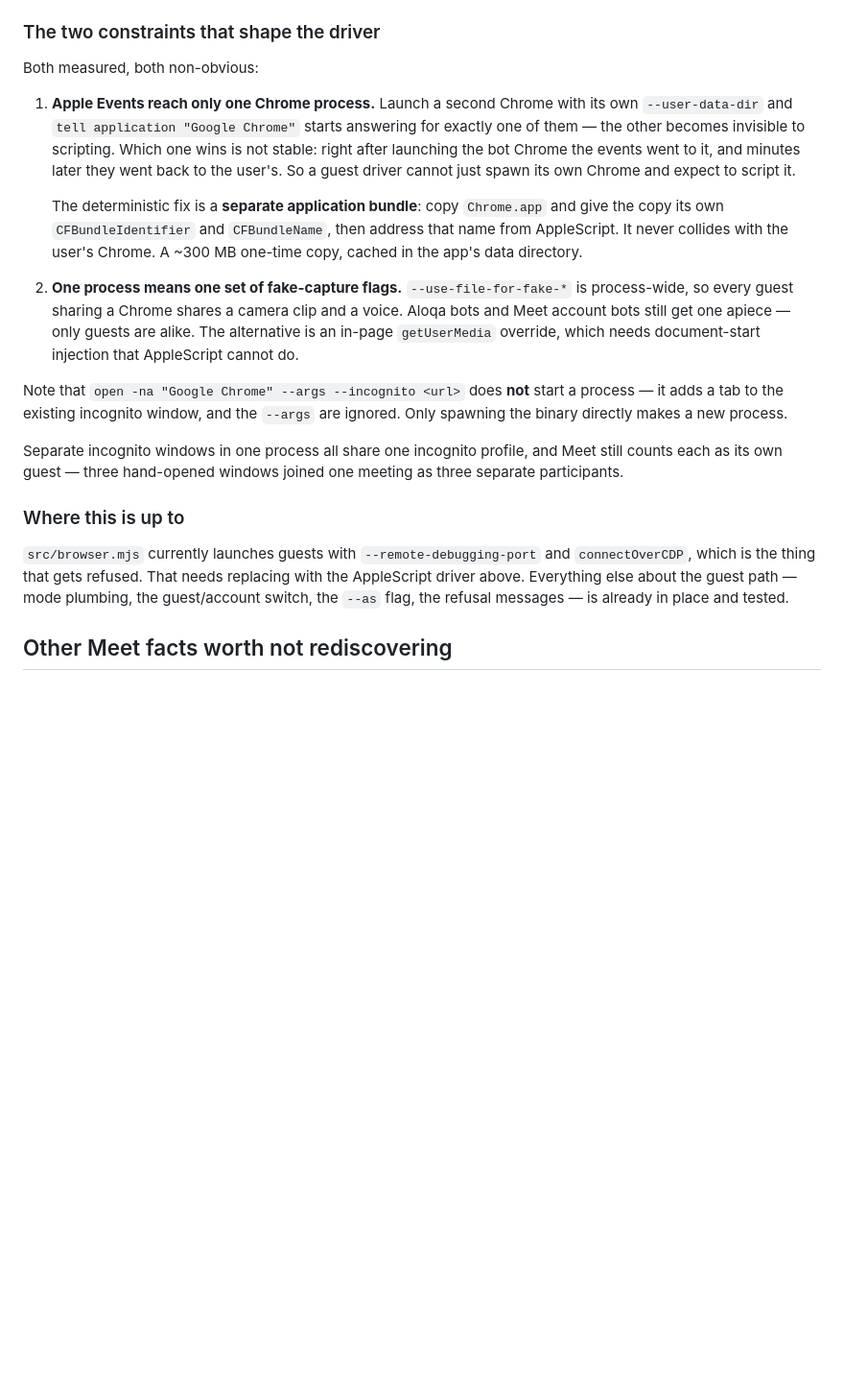
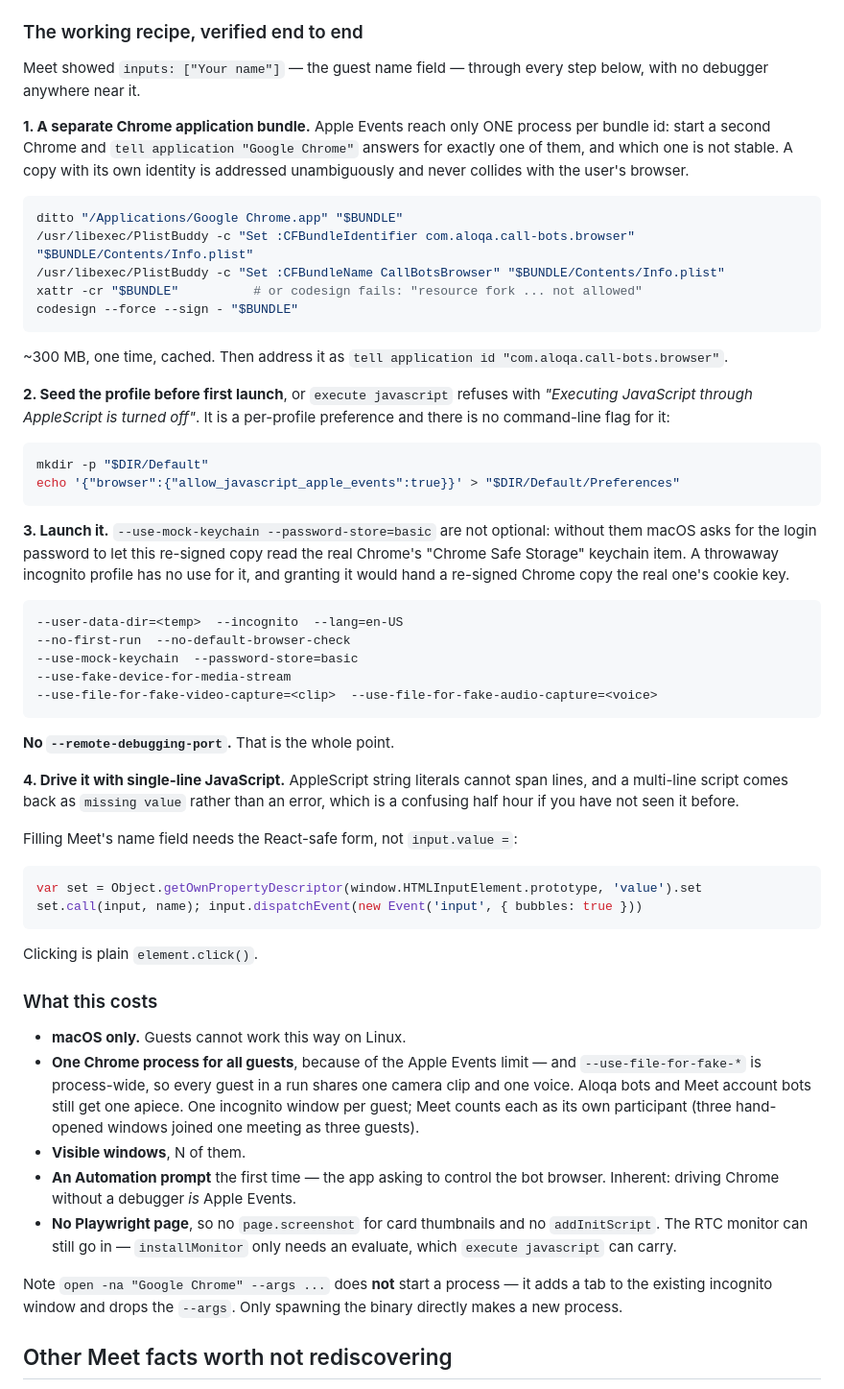
Before and after one commit to mahmudcoding/call-bots, a Markdown page: CLAUDE.md, the part around the change. Shown at 96% size. GitHub-like rendering; blank space fills up the shorter version.

Commit message:
Write down the recipe that gets a Meet guest in
Verified end to end: a separately-identified Chrome bundle, driven through
AppleScript with no debugger attached, gets the guest name field on a meeting
that refuses every CDP-driven browser.

Each step has a failure mode that is silent or misleading, so all four are
written down: codesign needs xattr -cr first, the keychain flags stop macOS
prompting for the login password, the Apple Events preference has to be seeded
into the profile because there is no flag for it, and multi-line JavaScript
comes back as "missing value" rather than an error.

Co-Authored-By: Claude Opus 5 <noreply@anthropic.com>

````diff
--- a/CLAUDE.md
+++ b/CLAUDE.md
@@ -106,43 +106,84 @@ Requirements and consequences:
   toolbar read `Выключить микрофон` / `Участники1` / `Показать экран`, and the
   leave button was `Выйти из звонка`, not `Leave call`.
 
-### The two constraints that shape the driver
+### The working recipe, verified end to end
 
-Both measured, both non-obvious:
+Meet showed `inputs: ["Your name"]` — the guest name field — through every step
+below, with no debugger anywhere near it.
 
-1. **Apple Events reach only one Chrome process.** Launch a second Chrome with
-   its own `--user-data-dir` and `tell application "Google Chrome"` starts
-   answering for exactly one of them — the other becomes invisible to scripting.
-   Which one wins is not stable: right after launching the bot Chrome the events
-   went to it, and minutes later they went back to the user's. So a guest driver
-   cannot just spawn its own Chrome and expect to script it.
+**1. A separate Chrome application bundle.** Apple Events reach only ONE process
+per bundle id: start a second Chrome and `tell application "Google Chrome"`
+answers for exactly one of them, and which one is not stable. A copy with its
+own identity is addressed unambiguously and never collides with the user's
+browser.
 
-   The deterministic fix is a **separate application bundle**: copy `Chrome.app`
-   and give the copy its own `CFBundleIdentifier` and `CFBundleName`, then
-   address that name from AppleScript. It never collides with the user's Chrome.
-   A ~300 MB one-time copy, cached in the app's data directory.
+```bash
+ditto "/Applications/Google Chrome.app" "$BUNDLE"
+/usr/libexec/PlistBuddy -c "Set :CFBundleIdentifier com.aloqa.call-bots.browser" "$BUNDLE/Contents/Info.plist"
+/usr/libexec/PlistBuddy -c "Set :CFBundleName CallBotsBrowser" "$BUNDLE/Contents/Info.plist"
+xattr -cr "$BUNDLE"          # or codesign fails: "resource fork ... not allowed"
+codesign --force --sign - "$BUNDLE"
+```
 
-2. **One process means one set of fake-capture flags.** `--use-file-for-fake-*`
-   is process-wide, so every guest sharing a Chrome shares a camera clip and a
-   voice. Aloqa bots and Meet account bots still get one apiece — only guests
-   are alike. The alternative is an in-page `getUserMedia` override, which needs
-   document-start injection that AppleScript cannot do.
+~300 MB, one time, cached. Then address it as
+`tell application id "com.aloqa.call-bots.browser"`.
 
-Note that `open -na "Google Chrome" --args --incognito <url>` does **not** start
-a process — it adds a tab to the existing incognito window, and the `--args` are
-ignored. Only spawning the binary directly makes a new process.
+**2. Seed the profile before first launch**, or `execute javascript` refuses
+with *"Executing JavaScript through AppleScript is turned off"*. It is a
+per-profile preference and there is no command-line flag for it:
 
-Separate incognito windows in one process all share one incognito profile, and
-Meet still counts each as its own guest — three hand-opened windows joined one
-meeting as three separate participants.
+```bash
+mkdir -p "$DIR/Default"
+echo '{"browser":{"allow_javascript_apple_events":true}}' > "$DIR/Default/Preferences"
+```
 
-### Where this is up to
+**3. Launch it.** `--use-mock-keychain --password-store=basic` are not optional:
+without them macOS asks for the login password to let this re-signed copy read
+the real Chrome's "Chrome Safe Storage" keychain item. A throwaway incognito
+profile has no use for it, and granting it would hand a re-signed Chrome copy
+the real one's cookie key.
 
-`src/browser.mjs` currently launches guests with `--remote-debugging-port` and
-`connectOverCDP`, which is the thing that gets refused. That needs replacing
-with the AppleScript driver above. Everything else about the guest path —
-mode plumbing, the guest/account switch, the `--as` flag, the refusal messages —
-is already in place and tested.
+```
+--user-data-dir=<temp>  --incognito  --lang=en-US
+--no-first-run  --no-default-browser-check
+--use-mock-keychain  --password-store=basic
+--use-fake-device-for-media-stream
+--use-file-for-fake-video-capture=<clip>  --use-file-for-fake-audio-capture=<voice>
+```
+
+**No `--remote-debugging-port`.** That is the whole point.
+
+**4. Drive it with single-line JavaScript.** AppleScript string literals cannot
+span lines, and a multi-line script comes back as `missing value` rather than an
+error, which is a confusing half hour if you have not seen it before.
+
+Filling Meet's name field needs the React-safe form, not `input.value =`:
+
+```js
+var set = Object.getOwnPropertyDescriptor(window.HTMLInputElement.prototype, 'value').set
+set.call(input, name); input.dispatchEvent(new Event('input', { bubbles: true }))
+```
+
+Clicking is plain `element.click()`.
+
+### What this costs
+
+- **macOS only.** Guests cannot work this way on Linux.
+- **One Chrome process for all guests**, because of the Apple Events limit — and
+  `--use-file-for-fake-*` is process-wide, so every guest in a run shares one
+  camera clip and one voice. Aloqa bots and Meet account bots still get one
+  apiece. One incognito window per guest; Meet counts each as its own
+  participant (three hand-opened windows joined one meeting as three guests).
+- **Visible windows**, N of them.
+- **An Automation prompt** the first time — the app asking to control the bot
+  browser. Inherent: driving Chrome without a debugger *is* Apple Events.
+- **No Playwright page**, so no `page.screenshot` for card thumbnails and no
+  `addInitScript`. The RTC monitor can still go in — `installMonitor` only needs
+  an evaluate, which `execute javascript` can carry.
+
+Note `open -na "Google Chrome" --args ...` does **not** start a process — it
+adds a tab to the existing incognito window and drops the `--args`. Only
+spawning the binary directly makes a new process.
 
 ## Other Meet facts worth not rediscovering
 
````
